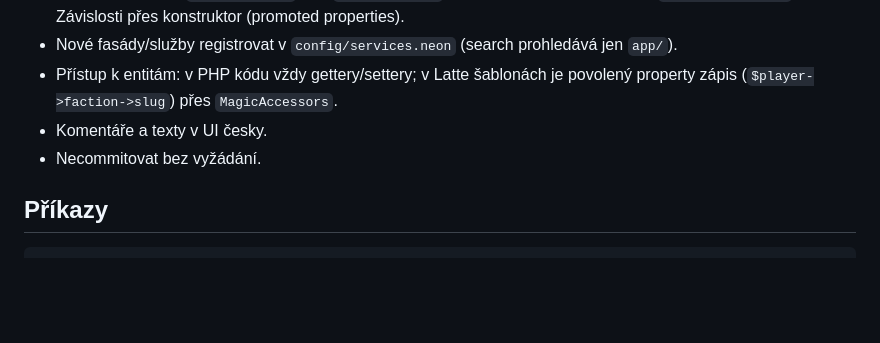
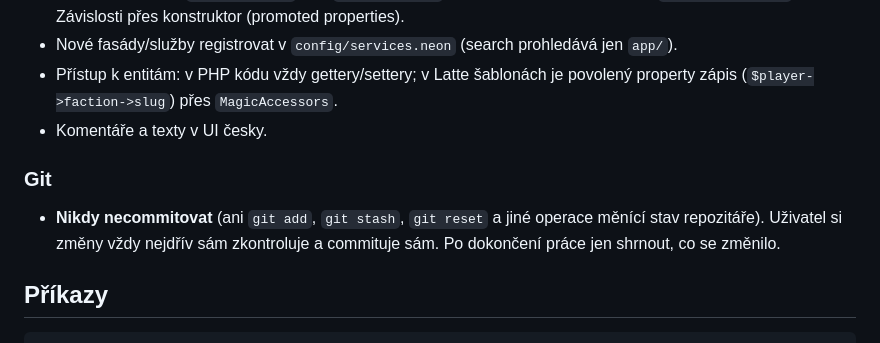
Before and after one commit to fajmon-petr/noctisRealmsTCG, a Markdown page: CLAUDE.md, the part around the change. Rendered like a GitHub page; blank space fills up the shorter version.

```diff
--- a/CLAUDE.md
+++ b/CLAUDE.md
@@ -49,7 +49,9 @@ Webová sběratelská karetní hra (TCG). Hráč se zaregistruje, vybere si jedn
 - Nové fasády/služby registrovat v `config/services.neon` (search prohledává jen `app/`).
 - Přístup k entitám: v PHP kódu vždy gettery/settery; v Latte šablonách je povolený property zápis (`$player->faction->slug`) přes `MagicAccessors`.
 - Komentáře a texty v UI česky.
-- Necommitovat bez vyžádání.
+
+### Git
+- **Nikdy necommitovat** (ani `git add`, `git stash`, `git reset` a jiné operace měnící stav repozitáře). Uživatel si změny vždy nejdřív sám zkontroluje a commituje sám. Po dokončení práce jen shrnout, co se změnilo.
 
 ## Příkazy
 
```
